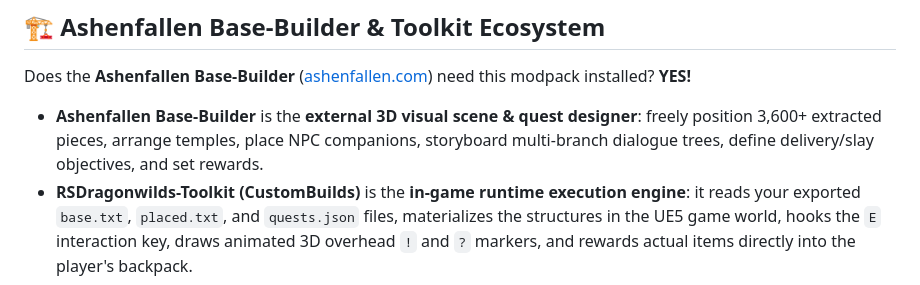
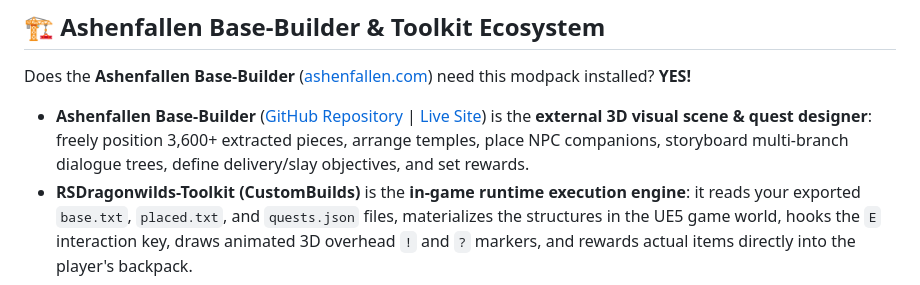
Before and after one commit to ThePaulAdams/RSDragonwilds-Tools, a Markdown page: README.md, the part around the change. GitHub-like rendering.

Commit message:
docs: link Ashenfallen Base-Builder open-source GitHub repository in README

```diff
--- a/README.md
+++ b/README.md
@@ -30,7 +30,7 @@ Each mod is completely standalone and can be enabled, disabled, or shared indivi
 Does the **Ashenfallen Base-Builder** ([ashenfallen.com](https://ashenfallen.com)) need this modpack installed?
 **YES!**
 
-- **Ashenfallen Base-Builder** is the **external 3D visual scene & quest designer**: freely position 3,600+ extracted pieces, arrange temples, place NPC companions, storyboard multi-branch dialogue trees, define delivery/slay objectives, and set rewards.
+- **Ashenfallen Base-Builder** ([GitHub Repository](https://github.com/ThePaulAdams/RSDragonwilds-ModelViewer) | [Live Site](https://ashenfallen.com)) is the **external 3D visual scene & quest designer**: freely position 3,600+ extracted pieces, arrange temples, place NPC companions, storyboard multi-branch dialogue trees, define delivery/slay objectives, and set rewards.
 - **RSDragonwilds-Toolkit (CustomBuilds)** is the **in-game runtime execution engine**: it reads your exported `base.txt`, `placed.txt`, and `quests.json` files, materializes the structures in the UE5 game world, hooks the `E` interaction key, draws animated 3D overhead `!` and `?` markers, and rewards actual items directly into the player's backpack.
 
 ---
```
